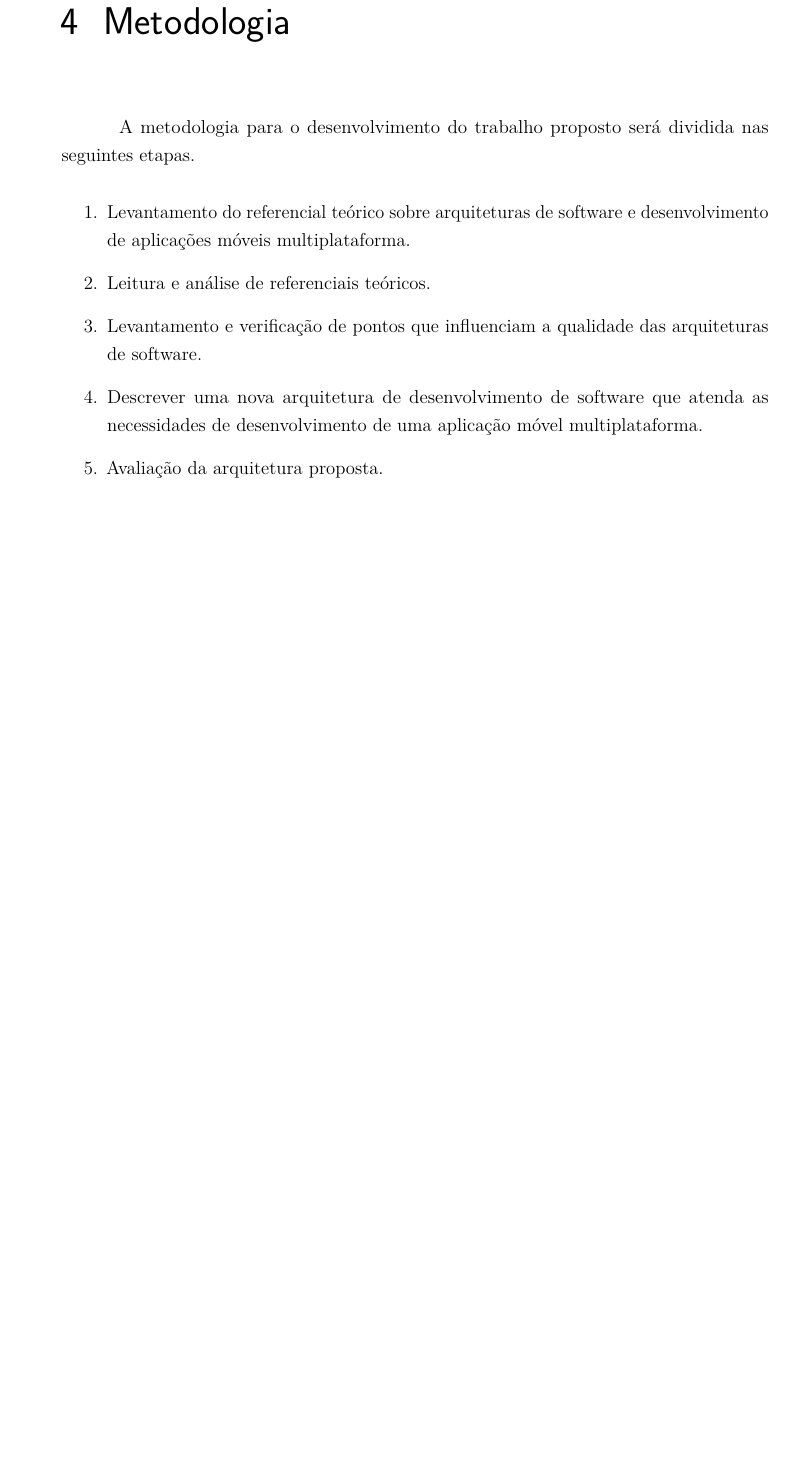
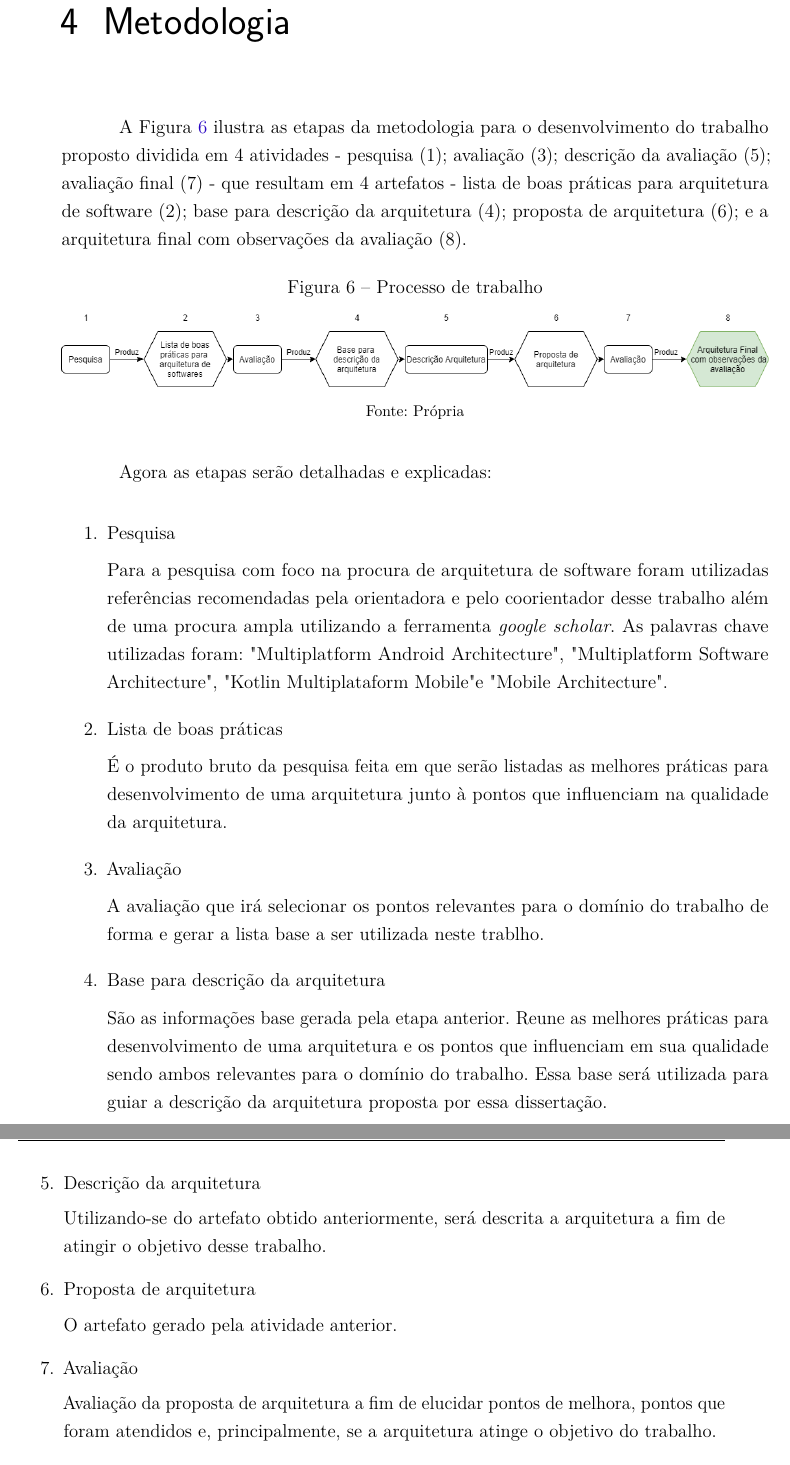
Before and after one commit to PedroFrois/TCC, a LaTeX thesis (cefet_mg_decom_abntex2.tex, which reads src/4_metodologia.tex): part of page 17 of 19 before the commit and two parts of pages 17 and 18 of 20 after it, the two joined at a grey line, cut so that both start at the same text, the shorter picture padded with empty space. Compiled offline with pdfLaTeX.

Commit message:
feat: finalização metodologia

```diff
--- a/src/4_metodologia.tex
+++ b/src/4_metodologia.tex
@@ -1,12 +1,48 @@
 \chapter[Metodologia]{Metodologia}
 \label{cap:metodologia}
 
-A metodologia para o desenvolvimento do trabalho proposto será dividida nas seguintes etapas.
+A Figura \ref{fig:metodologia} ilustra as etapas da metodologia para o desenvolvimento do trabalho proposto dividida em 4 atividades - pesquisa (1); avaliação (3); descrição da avaliação (5); avaliação final (7) - que resultam em 4 artefatos - lista de boas práticas para arquitetura de software (2); base para descrição da arquitetura (4); proposta de arquitetura (6); e a arquitetura final com observações da avaliação (8).
+
+\begin{figure}[h]
+    \caption{Processo de trabalho}
+    \centering
+    \includegraphics[width=1\textwidth]{img/fluxograma-metodologia.png}
+    \fonte{Própria}
+    \label{fig:metodologia}
+\end{figure}
+Agora as etapas serão detalhadas e explicadas:
 
 \begin{enumerate}
-  \item Levantamento do referencial teórico sobre arquiteturas de software e desenvolvimento de aplicações móveis multiplataforma.
-  \item Leitura e análise de referenciais teóricos.
-  \item Levantamento e verificação de pontos que influenciam a qualidade das arquiteturas de software.
-  \item Descrever uma nova arquitetura de desenvolvimento de software que atenda as necessidades de desenvolvimento de uma aplicação móvel multiplataforma.
-  \item Avaliação da arquitetura proposta.
+    \item Pesquisa
+
+    Para a pesquisa com foco na procura de arquitetura de software foram utilizadas referências recomendadas pela orientadora e pelo coorientador desse trabalho além de uma procura ampla utilizando a ferramenta \textit{google scholar}. As palavras chave utilizadas foram: "Multiplatform Android Architecture", "Multiplatform Software Architecture", "Kotlin Multiplataform Mobile" e "Mobile Architecture".
+
+    \item Lista de boas práticas
+
+    É o produto bruto da pesquisa feita em que serão listadas as melhores práticas para desenvolvimento de uma arquitetura junto à pontos que influenciam na qualidade da arquitetura.
+
+    \item Avaliação
+
+    A avaliação que irá selecionar os pontos relevantes para o domínio do trabalho de forma e gerar a lista base a ser utilizada neste trablho.
+
+    \item Base para descrição da arquitetura
+
+    São as informações base gerada pela etapa anterior. Reune as melhores práticas para desenvolvimento de uma arquitetura e os pontos que influenciam em sua qualidade sendo ambos relevantes para o domínio do trabalho. Essa base será utilizada para guiar a descrição da arquitetura proposta por essa dissertação.
+
+    \item Descrição da arquitetura
+
+    Utilizando-se do artefato obtido anteriormente, será descrita a arquitetura a fim de atingir o objetivo desse trabalho.
+
+    \item Proposta de arquitetura
+
+    O artefato gerado pela atividade anterior.
+
+    \item Avaliação
+
+    Avaliação da proposta de arquitetura a fim de elucidar pontos de melhora, pontos que foram atendidos e, principalmente, se a arquitetura atinge o objetivo do trabalho.
+
+    \item Arquitetura final com observações da avaliação
+
+    Artefato final do trabalho contendo a proposta da arquitetura em conjunto com a avaliação da mesma.
+
 \end{enumerate}
```
Also changed, not shown: src/2_referencial.tex (+0 -1 lines), img/fluxograma-metodologia.png (added).
